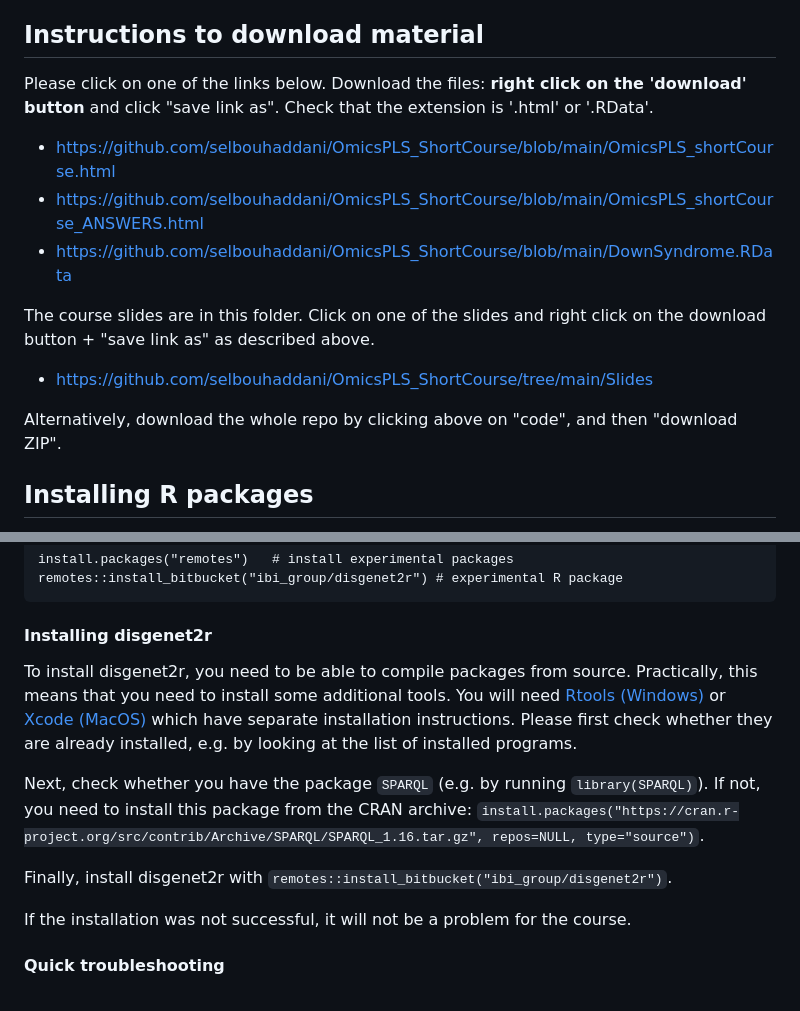
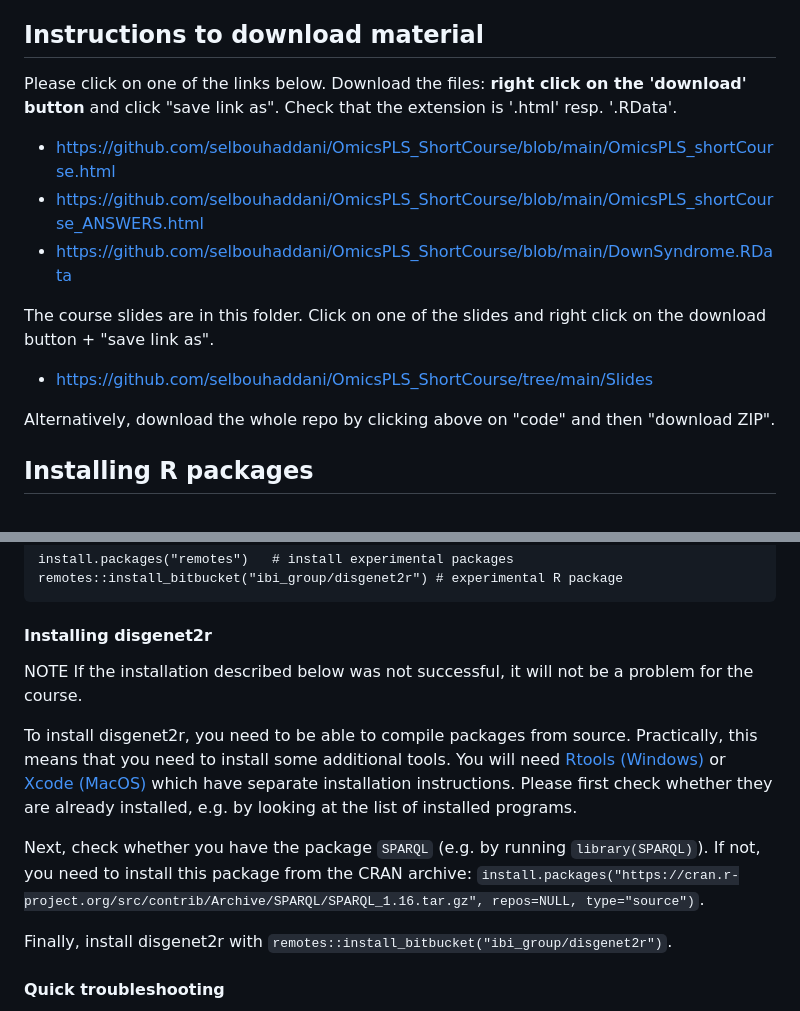
Before and after one commit to selbouhaddani/OmicsPLS_ShortCourse, a Markdown page: README.md, 2 parts joined by grey strips. Rendered like a GitHub page.

```diff
--- a/README.md
+++ b/README.md
@@ -3,17 +3,17 @@
 
 ## Instructions to download material
 
-Please click on one of the links below. Download the files: **right click on the 'download' button** and click "save link as". Check that the extension is '.html' or '.RData'.
+Please click on one of the links below. Download the files: **right click on the 'download' button** and click "save link as". Check that the extension is '.html' resp. '.RData'.
 
 - https://github.com/selbouhaddani/OmicsPLS_ShortCourse/blob/main/OmicsPLS_shortCourse.html
 - https://github.com/selbouhaddani/OmicsPLS_ShortCourse/blob/main/OmicsPLS_shortCourse_ANSWERS.html
 - https://github.com/selbouhaddani/OmicsPLS_ShortCourse/blob/main/DownSyndrome.RData
 
-The course slides are in this folder. Click on one of the slides and right click on the download button + "save link as" as described above.
+The course slides are in this folder. Click on one of the slides and right click on the download button + "save link as".
 
 - https://github.com/selbouhaddani/OmicsPLS_ShortCourse/tree/main/Slides
 
-Alternatively, download the whole repo by clicking above on "code", and then "download ZIP".
+Alternatively, download the whole repo by clicking above on "code" and then "download ZIP".
 
 
 ## Installing R packages
@@ -47,13 +47,13 @@ remotes::install_bitbucket("ibi_group/disgenet2r") # experimental R package
 
 #### Installing disgenet2r
 
+NOTE If the installation described below was not successful, it will not be a problem for the course.
+
 To install disgenet2r, you need to be able to compile packages from source. Practically, this means that you need to install some additional tools. You will need [Rtools (Windows)](https://cran.r-project.org/bin/windows/Rtools/) or [Xcode (MacOS)](https://developer.apple.com/xcode/) which have separate installation instructions. Please first check whether they are already installed, e.g. by looking at the list of installed programs.
 
 Next, check whether you have the package `SPARQL` (e.g. by running `library(SPARQL)`). If not, you need to install this package from the CRAN archive: `install.packages("https://cran.r-project.org/src/contrib/Archive/SPARQL/SPARQL_1.16.tar.gz", repos=NULL, type="source")`.
 
 Finally, install disgenet2r with `remotes::install_bitbucket("ibi_group/disgenet2r")`.
-
-If the installation was not successful, it will not be a problem for the course.
 
 #### Quick troubleshooting
 
```
Also changed, not shown: other parts of README.md (+1 -1 lines).
